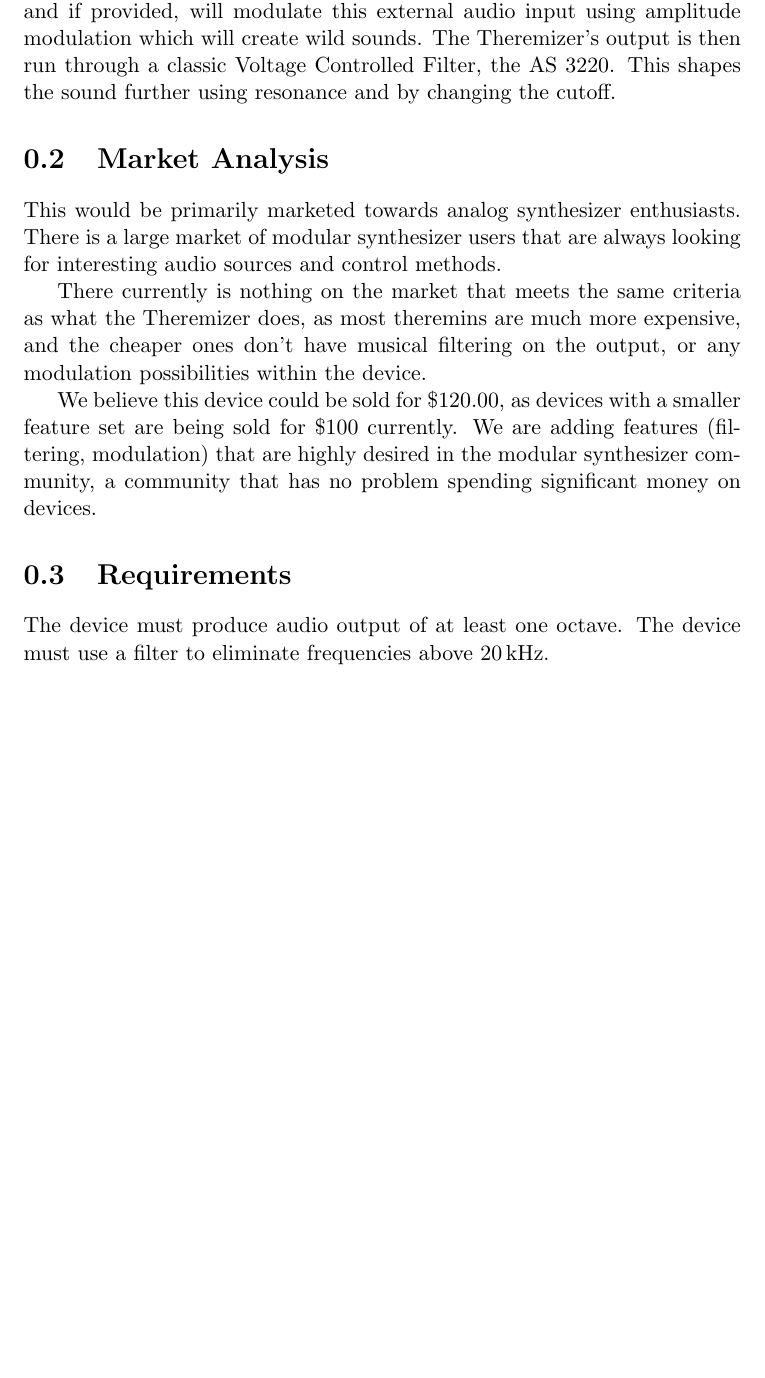
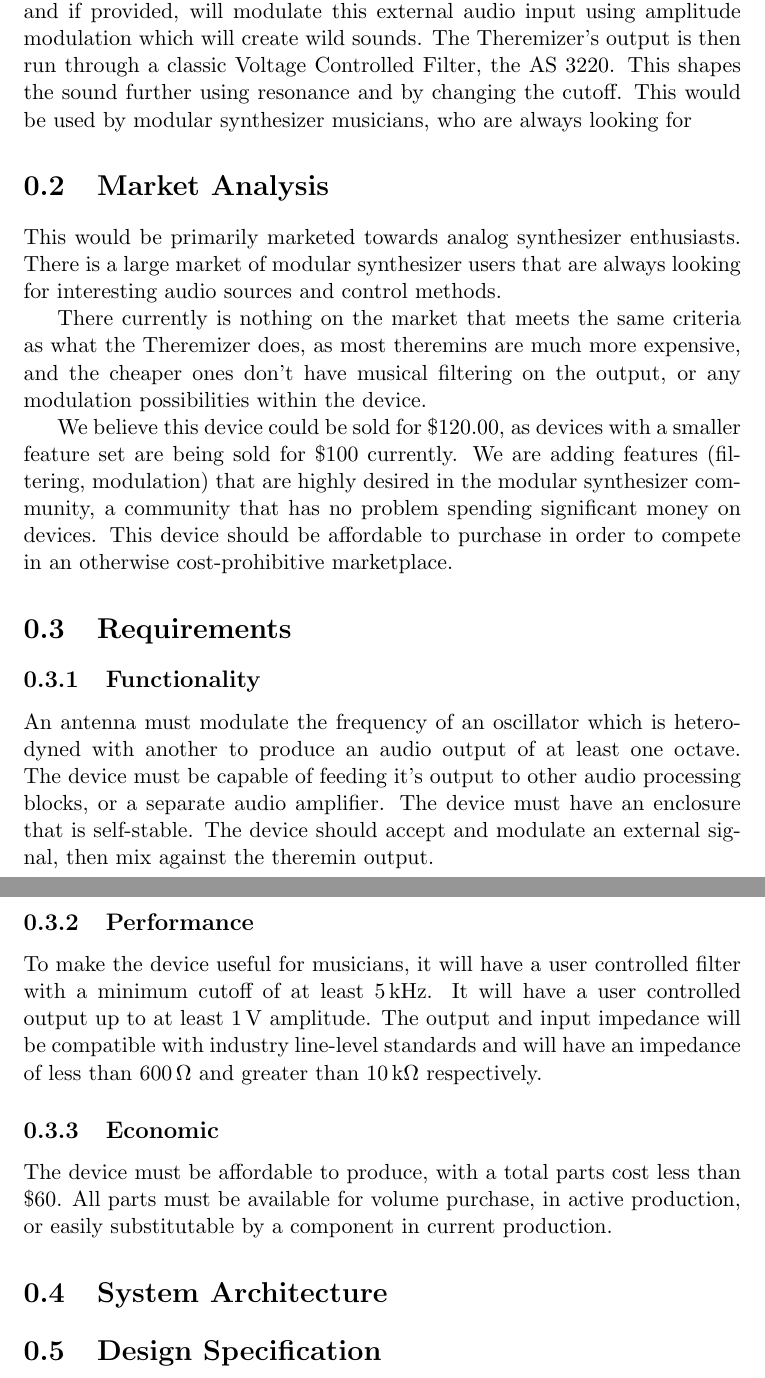
Before and after one commit to kaibrooks/synthy, a LaTeX document (PDS.tex): part of the page before the commit and two parts of pages 1 and 2 of 2 after it, the two joined at a grey line, cut so that both start at the same text, the shorter picture padded with empty space. Compiled offline with pdfLaTeX.

Commit message:
PDS Mostly Done

```diff
--- a/PDS.tex
+++ b/PDS.tex
@@ -4,10 +4,17 @@
 
 \begin{document}
 	\section{Executive Summary}
-	The Theremizer is a sound control and manipulation device. It produces an audio output that sounds otherworldly and has been used in famous songs like the theme from Star Trek and the Beach Boys "Good Vibrations". It is controlled by moving your hand further or closer to an antenna to change the pitch. The Theremizer also accepts an external audio input, and if provided, will modulate this external audio input using amplitude modulation which will create wild sounds. The Theremizer's output is then run through a classic Voltage Controlled Filter, the AS 3220. This shapes the sound further using resonance and by changing the cutoff.
+	The Theremizer is a sound control and manipulation device. It produces an audio output that sounds otherworldly and has been used in famous songs like the theme from Star Trek and the Beach Boys "Good Vibrations". It is controlled by moving your hand further or closer to an antenna to change the pitch. The Theremizer also accepts an external audio input, and if provided, will modulate this external audio input using amplitude modulation which will create wild sounds. The Theremizer's output is then run through a classic Voltage Controlled Filter, the AS 3220. This shapes the sound further using resonance and by changing the cutoff. This would be used by modular synthesizer musicians, who are always looking for
 	\section{Market Analysis}
 	This would be primarily marketed towards analog synthesizer enthusiasts. There is a large market of modular synthesizer users that are always looking for interesting audio sources and control methods. \par There currently is nothing on the market that meets the same criteria as what the Theremizer does, as most theremins are much more expensive, and the cheaper ones don't have musical filtering on the output, or any modulation possibilities within the device.
-	\par We believe this device could be sold for \$120.00, as devices with a smaller feature set are being sold for \$100 currently. We are adding features (filtering, modulation) that are highly desired in the modular synthesizer community, a community that has no problem spending significant money on devices.
+	\par We believe this device could be sold for \$120.00, as devices with a smaller feature set are being sold for \$100 currently. We are adding features (filtering, modulation) that are highly desired in the modular synthesizer community, a community that has no problem spending significant money on devices. This device should be affordable to purchase in order to compete in an otherwise cost-prohibitive marketplace.
 	\section{Requirements}
-		The device must produce audio output of at least one octave. The device must use a filter to eliminate frequencies above \SI{20}{\kilo\hertz}.
+	\subsection{Functionality}
+	An antenna must modulate the frequency of an oscillator which is heterodyned with another to produce an audio output of at least one octave. The device must be capable of feeding it's output to other audio processing blocks, or a separate audio amplifier. The device must have an enclosure that is self-stable. The device should accept and modulate an external signal, then mix against the theremin output.
+	\subsection{Performance}
+		To make the device useful for musicians, it will have a user controlled filter with a minimum cutoff of at least \SI{5}{\kilo\hertz}. It will have a user controlled output up to at least \SI{1}{\volt} amplitude. The output and input impedance will be compatible with industry line-level standards and will have an impedance of less than \SI{600}{\ohm} and greater than \SI{10}{\kilo\ohm} respectively.
+	\subsection{Economic}
+	The device must be affordable to produce, with a total parts cost less than \$60. All parts must be available for volume purchase, in active production, or easily substitutable by a component in current production.
+\section{System Architecture}
+\section{Design Specification}
 \end{document}
```
Also changed, not shown: PDS.pdf.
